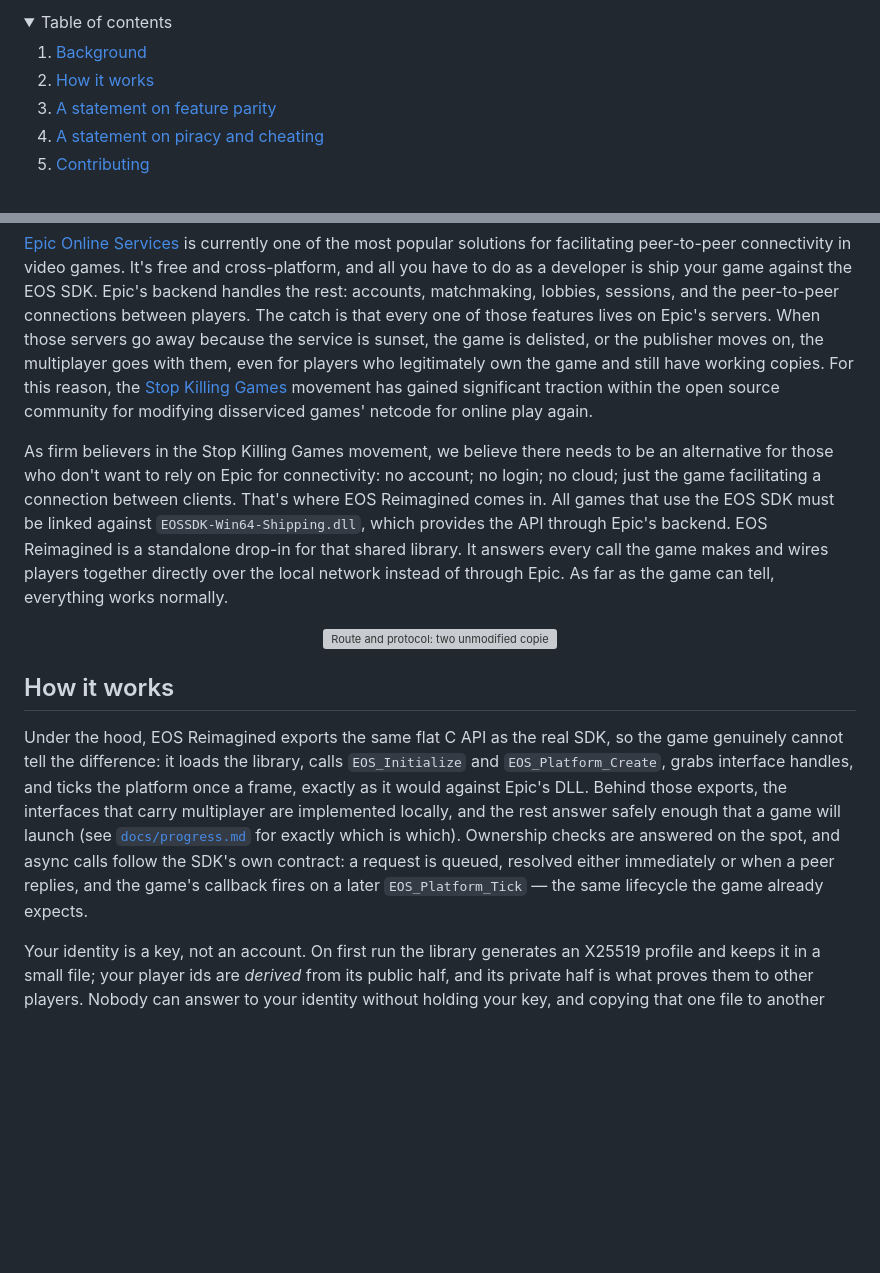
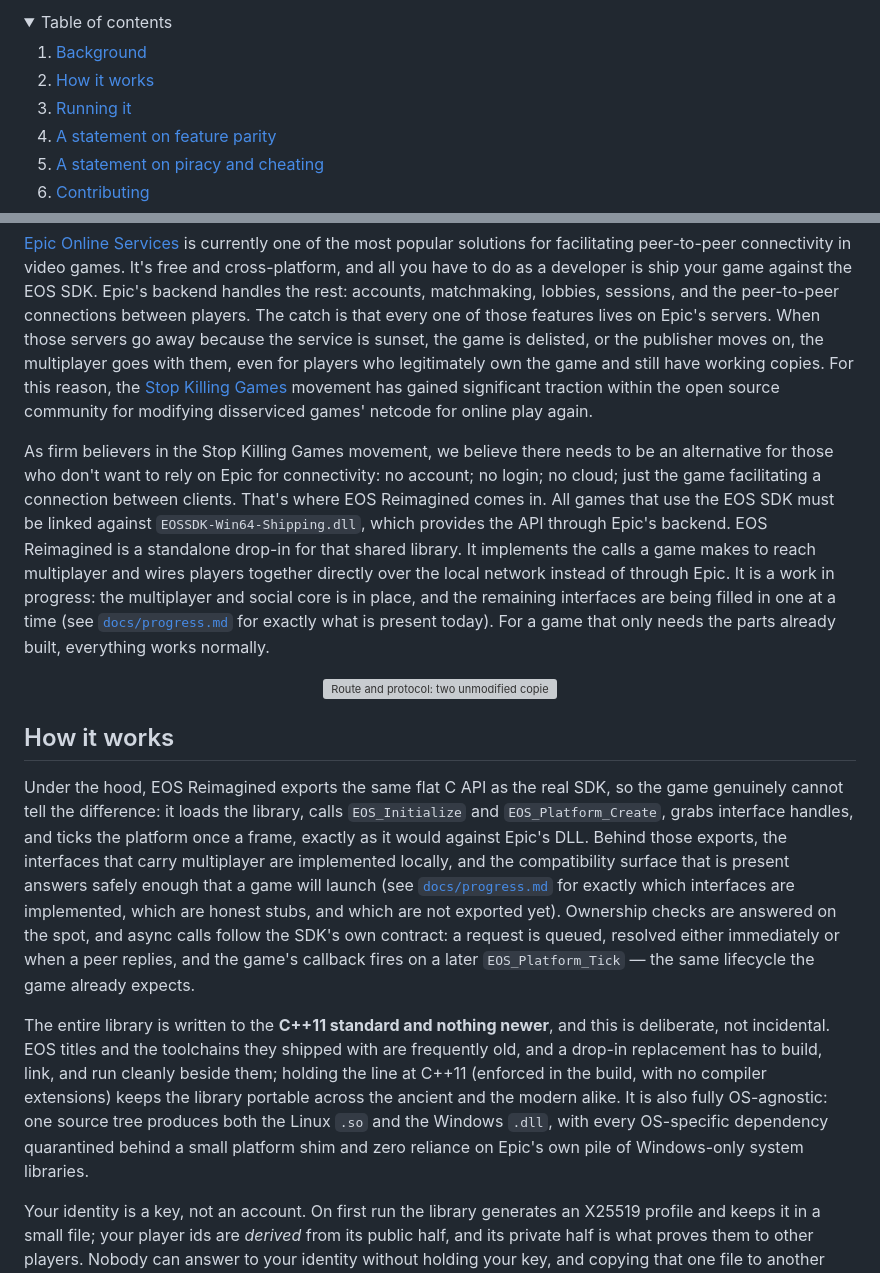
Before and after one commit to anishgoyal1108/EOS-Reimagined, a Markdown page: README.md, 2 parts joined by grey strips. Rendered like a GitHub page; folded sections open; blank space fills up the shorter version; grey boxes are pictures that could not be loaded.

```diff
--- a/README.md
+++ b/README.md
@@ -25,6 +25,7 @@
   <ol>
     <li><a href="#background">Background</a></li>
     <li><a href="#how-it-works">How it works</a></li>
+    <li><a href="#running-it">Running it</a></li>
     <li><a href="#a-statement-on-feature-parity">A statement on feature parity</a></li>
     <li><a href="#a-statement-on-piracy-and-cheating">A statement on piracy and cheating</a></li>
     <li><a href="#contributing">Contributing</a></li>
@@ -37,7 +38,7 @@
 
 [Epic Online Services](https://onlineservices.epicgames.com/sdk) is currently one of the most popular solutions for facilitating peer-to-peer connectivity in video games. It's free and cross-platform, and all you have to do as a developer is ship your game against the EOS SDK. Epic's backend handles the rest: accounts, matchmaking, lobbies, sessions, and the peer-to-peer connections between players. The catch is that every one of those features lives on Epic's servers. When those servers go away because the service is sunset, the game is delisted, or the publisher moves on, the multiplayer goes with them, even for players who legitimately own the game and still have working copies. For this reason, the [Stop Killing Games](https://www.stopkillinggames.com/) movement has gained significant traction within the open source community for modifying disserviced games' netcode for online play again.
 
-As firm believers in the Stop Killing Games movement, we believe there needs to be an alternative for those who don't want to rely on Epic for connectivity: no account; no login; no cloud; just the game facilitating a connection between clients. That's where EOS Reimagined comes in. All games that use the EOS SDK must be linked against `EOSSDK-Win64-Shipping.dll`, which provides the API through Epic's backend. EOS Reimagined is a standalone drop-in for that shared library. It answers every call the game makes and wires players together directly over the local network instead of through Epic. As far as the game can tell, everything works normally.
+As firm believers in the Stop Killing Games movement, we believe there needs to be an alternative for those who don't want to rely on Epic for connectivity: no account; no login; no cloud; just the game facilitating a connection between clients. That's where EOS Reimagined comes in. All games that use the EOS SDK must be linked against `EOSSDK-Win64-Shipping.dll`, which provides the API through Epic's backend. EOS Reimagined is a standalone drop-in for that shared library. It implements the calls a game makes to reach multiplayer and wires players together directly over the local network instead of through Epic. It is a work in progress: the multiplayer and social core is in place, and the remaining interfaces are being filled in one at a time (see [`docs/progress.md`](docs/progress.md) for exactly what is present today). For a game that only needs the parts already built, everything works normally.
 
 <p align="center">
   <img src="assets/how-it-works.svg" alt="Route and protocol: two unmodified copies of a game, each loading EOS Reimagined, connected directly over the local network by UDP peer discovery, a TCP control mesh, and UDP game data" width="850">
@@ -45,7 +46,9 @@ As firm believers in the Stop Killing Games movement, we believe there needs to
 
 ## How it works
 
-Under the hood, EOS Reimagined exports the same flat C API as the real SDK, so the game genuinely cannot tell the difference: it loads the library, calls `EOS_Initialize` and `EOS_Platform_Create`, grabs interface handles, and ticks the platform once a frame, exactly as it would against Epic's DLL. Behind those exports, the interfaces that carry multiplayer are implemented locally, and the rest answer safely enough that a game will launch (see [`docs/progress.md`](docs/progress.md) for exactly which is which). Ownership checks are answered on the spot, and async calls follow the SDK's own contract: a request is queued, resolved either immediately or when a peer replies, and the game's callback fires on a later `EOS_Platform_Tick` — the same lifecycle the game already expects.
+Under the hood, EOS Reimagined exports the same flat C API as the real SDK, so the game genuinely cannot tell the difference: it loads the library, calls `EOS_Initialize` and `EOS_Platform_Create`, grabs interface handles, and ticks the platform once a frame, exactly as it would against Epic's DLL. Behind those exports, the interfaces that carry multiplayer are implemented locally, and the compatibility surface that is present answers safely enough that a game will launch (see [`docs/progress.md`](docs/progress.md) for exactly which interfaces are implemented, which are honest stubs, and which are not exported yet). Ownership checks are answered on the spot, and async calls follow the SDK's own contract: a request is queued, resolved either immediately or when a peer replies, and the game's callback fires on a later `EOS_Platform_Tick` — the same lifecycle the game already expects.
+
+The entire library is written to the **C++11 standard and nothing newer**, and this is deliberate, not incidental. EOS titles and the toolchains they shipped with are frequently old, and a drop-in replacement has to build, link, and run cleanly beside them; holding the line at C++11 (enforced in the build, with no compiler extensions) keeps the library portable across the ancient and the modern alike. It is also fully OS-agnostic: one source tree produces both the Linux `.so` and the Windows `.dll`, with every OS-specific dependency quarantined behind a small platform shim and zero reliance on Epic's own pile of Windows-only system libraries.
 
 Your identity is a key, not an account. On first run the library generates an X25519 profile and keeps it in a small file; your player ids are *derived* from its public half, and its private half is what proves them to other players. Nobody can answer to your identity without holding your key, and copying that one file to another machine makes you the same player there. Several copies of a game on one machine each take their own profile, so couch co-op is several players rather than one confused one.
 
```
Also changed, not shown: other parts of README.md (+29 -2 lines).
